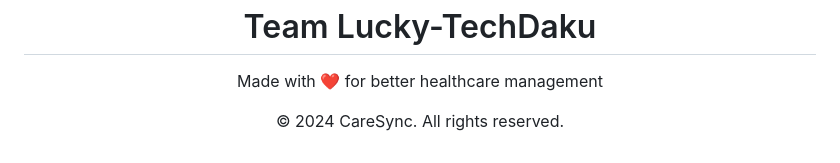
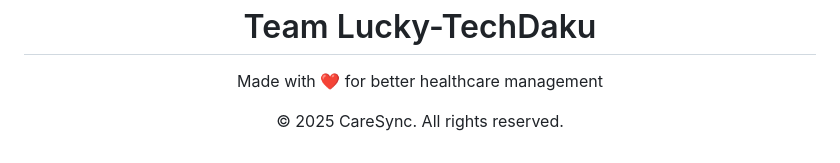
Before and after one commit to ssblucky7/lucky-tech-daku, a Markdown page: README.md, the part around the change. Drawn GitHub-style.

```diff
--- a/README.md
+++ b/README.md
@@ -241,5 +241,5 @@ flutter run
 <div align="center">
 <h1>Team Lucky-TechDaku</h1>
   <p>Made with ❤️ for better healthcare management</p>
-  <p>© 2024 CareSync. All rights reserved.</p>
+  <p>© 2025 CareSync. All rights reserved.</p>
 </div>
```
